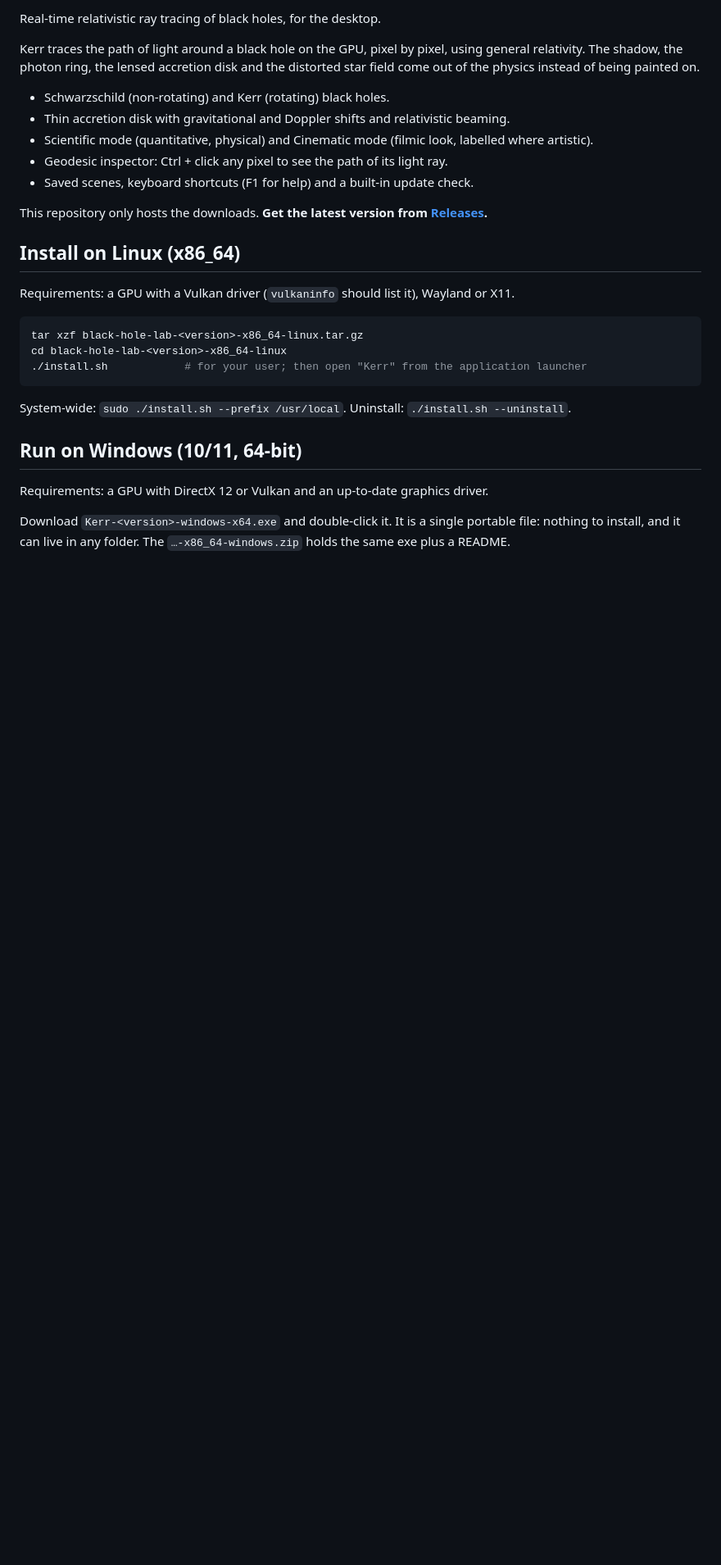
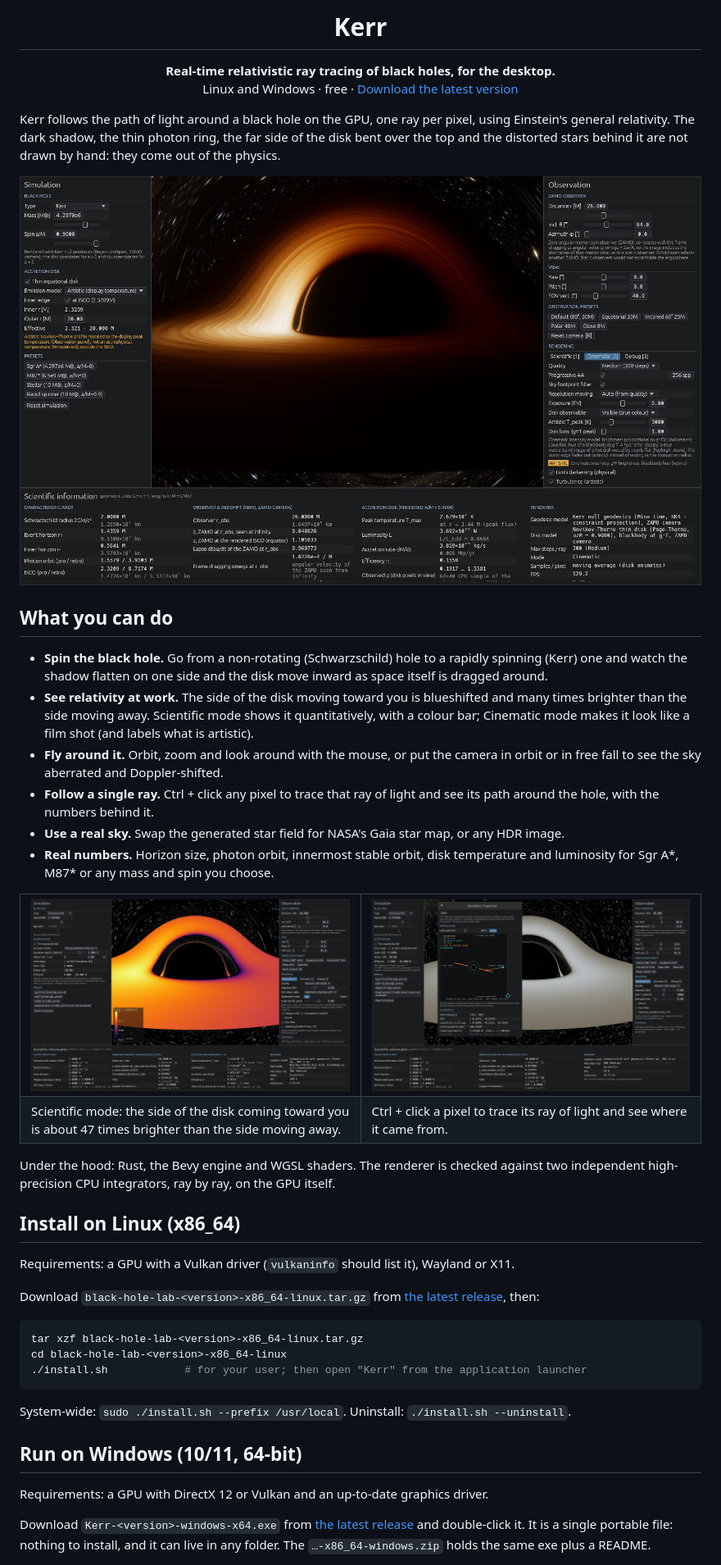
Before and after one commit to martinezmarcos/kerr-releases, a Markdown page: README.md, the part around one of its changes. Shown at 82% size. Rendered like a GitHub page; pictures changed too: images/bolometric.jpg (added), images/inspector.jpg (added), images/kerr-app.jpg (added); blank space fills up the shorter version.

Commit message:
README for the launch: screenshots, features, updates, licence
Co-Authored-By: Claude Opus 5.5 <noreply@anthropic.com>

````diff
--- a/README.md
+++ b/README.md
@@ -2,22 +2,52 @@
 
-Real-time relativistic ray tracing of black holes, for the desktop.
+<h1 align="center">Kerr</h1>
 
-Kerr traces the path of light around a black hole on the GPU, pixel by pixel, using general
-relativity. The shadow, the photon ring, the lensed accretion disk and the distorted star field
-come out of the physics instead of being painted on.
+<p align="center"><b>Real-time relativistic ray tracing of black holes, for the desktop.</b><br>
+Linux and Windows · free · <a href="https://github.com/martinezmarcos/kerr-releases/releases/latest">Download the latest version</a></p>
 
-- Schwarzschild (non-rotating) and Kerr (rotating) black holes.
-- Thin accretion disk with gravitational and Doppler shifts and relativistic beaming.
-- Scientific mode (quantitative, physical) and Cinematic mode (filmic look, labelled where artistic).
-- Geodesic inspector: Ctrl + click any pixel to see the path of its light ray.
-- Saved scenes, keyboard shortcuts (F1 for help) and a built-in update check.
+Kerr follows the path of light around a black hole on the GPU, one ray per pixel, using
+Einstein's general relativity. The dark shadow, the thin photon ring, the far side of the disk
+bent over the top and the distorted stars behind it are not drawn by hand: they come out of the
+physics.
 
-This repository only hosts the downloads. **Get the latest version from
-[Releases](https://github.com/martinezmarcos/kerr-releases/releases/latest).**
+<p align="center"><img src="images/kerr-app.jpg" alt="The Kerr app: a spinning black hole (a/M = 0.9) in Cinematic mode, with the simulation, observation and scientific information panels" width="100%"></p>
+
+## What you can do
+
+- **Spin the black hole.** Go from a non-rotating (Schwarzschild) hole to a rapidly spinning
+  (Kerr) one and watch the shadow flatten on one side and the disk move inward as space itself is
+  dragged around.
+- **See relativity at work.** The side of the disk moving toward you is blueshifted and many
+  times brighter than the side moving away. Scientific mode shows it quantitatively, with a
+  colour bar; Cinematic mode makes it look like a film shot (and labels what is artistic).
+- **Fly around it.** Orbit, zoom and look around with the mouse, or put the camera in orbit or
+  in free fall to see the sky aberrated and Doppler-shifted.
+- **Follow a single ray.** Ctrl + click any pixel to trace that ray of light and see its path
+  around the hole, with the numbers behind it.
+- **Use a real sky.** Swap the generated star field for NASA's Gaia star map, or any HDR image.
+- **Real numbers.** Horizon size, photon orbit, innermost stable orbit, disk temperature and
+  luminosity for Sgr A\*, M87\* or any mass and spin you choose.
+
+<table>
+<tr>
+<td width="50%"><img src="images/bolometric.jpg" alt="Scientific mode: the approaching side of the disk is about 47 times brighter than the receding side"></td>
+<td width="50%"><img src="images/inspector.jpg" alt="Geodesic inspector: the path of one ray of light around the hole"></td>
+</tr>
+<tr>
+<td>Scientific mode: the side of the disk coming toward you is about 47 times brighter than the side moving away.</td>
+<td>Ctrl + click a pixel to trace its ray of light and see where it came from.</td>
+</tr>
+</table>
+
+Under the hood: Rust, the Bevy engine and WGSL shaders. The renderer is checked against two
+independent high-precision CPU integrators, ray by ray, on the GPU itself.
 
 ## Install on Linux (x86_64)
 
 Requirements: a GPU with a Vulkan driver (`vulkaninfo` should list it), Wayland or X11.
+
+Download `black-hole-lab-<version>-x86_64-linux.tar.gz` from
+[the latest release](https://github.com/martinezmarcos/kerr-releases/releases/latest), then:
 
 ```sh
 tar xzf black-hole-lab-<version>-x86_64-linux.tar.gz
@@ -31,7 +61,8 @@ System-wide: `sudo ./install.sh --prefix /usr/local`. Uninstall: `./install.sh -
 
 Requirements: a GPU with DirectX 12 or Vulkan and an up-to-date graphics driver.
 
-Download `Kerr-<version>-windows-x64.exe` and double-click it. It is a single portable file:
-nothing to install, and it can live in any folder. The `…-x86_64-windows.zip` holds the same exe
-plus a README.
+Download `Kerr-<version>-windows-x64.exe` from
+[the latest release](https://github.com/martinezmarcos/kerr-releases/releases/latest) and
+double-click it. It is a single portable file: nothing to install, and it can live in any
+folder. The `…-x86_64-windows.zip` holds the same exe plus a README.
 
````
Also changed, not shown: other parts of README.md (+44 -9 lines), images/hero.jpg (added), images/social-preview.jpg (added), 2 other files.
